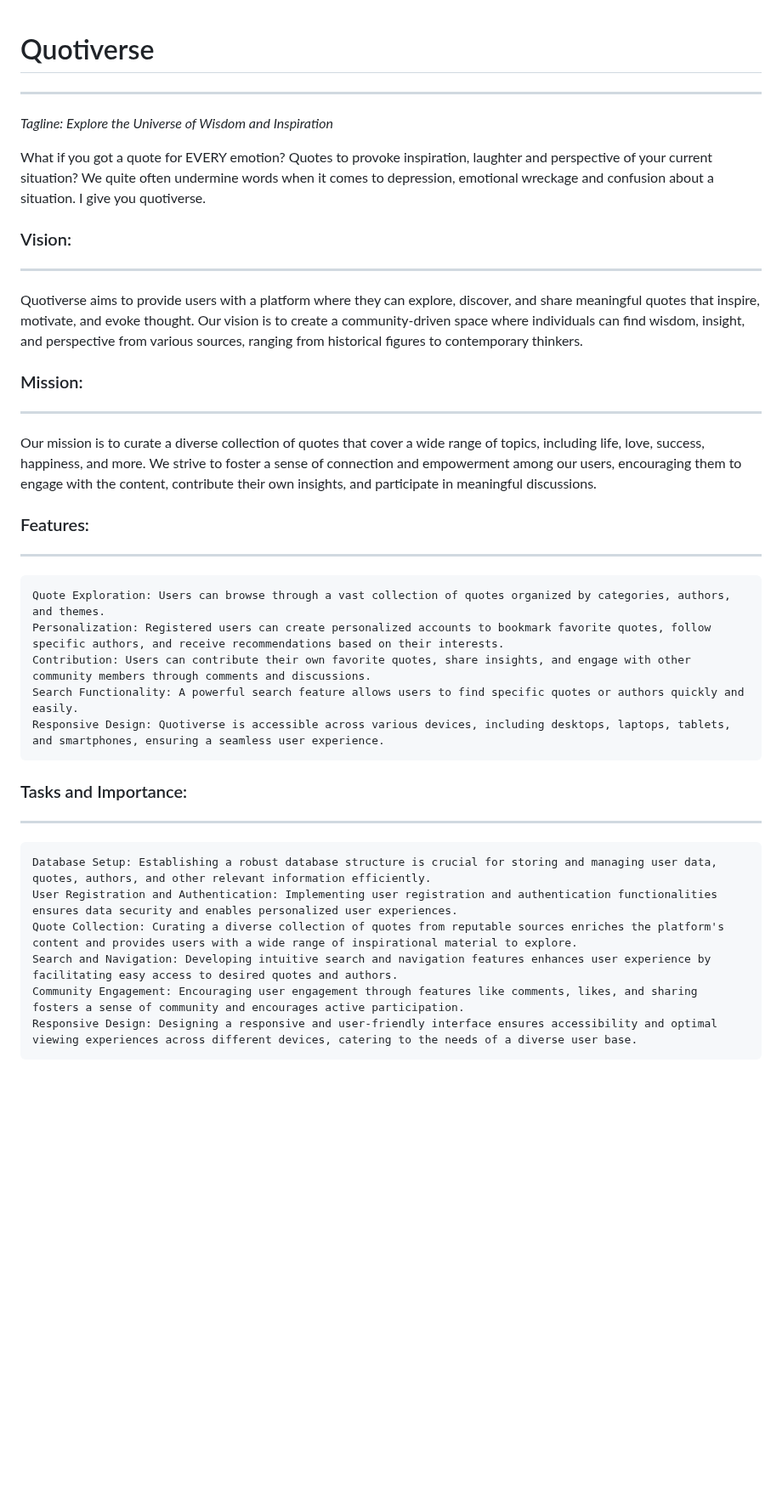
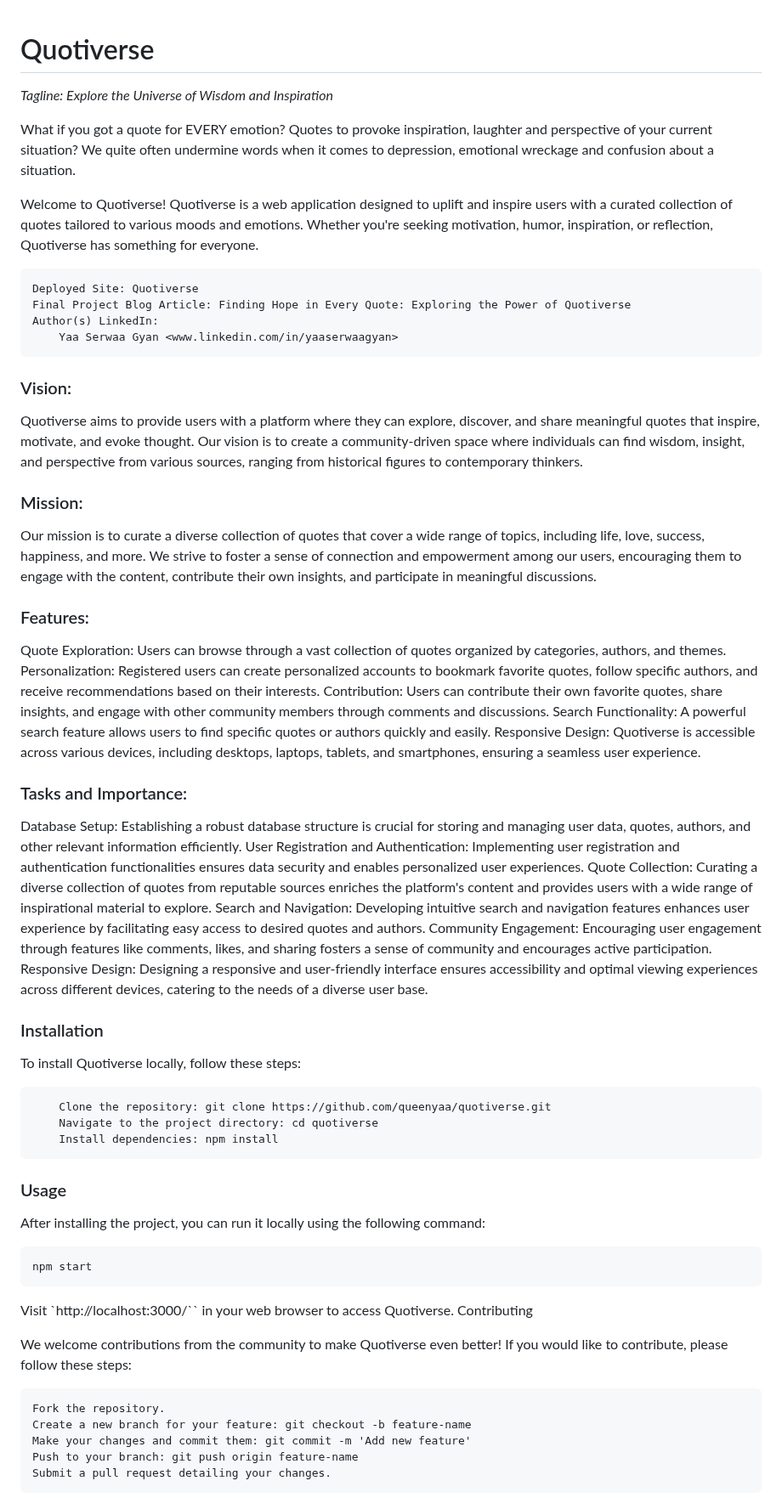
Before and after one commit to queenyaa/quotiverse, a Markdown page: README.md, the part around one of its changes. Shown at 85% size. GitHub-like rendering; blank space fills up the shorter version.

````diff
--- a/README.md
+++ b/README.md
@@ -1,35 +1,67 @@
 # Quotiverse
----
 
 *Tagline: Explore the Universe of Wisdom and Inspiration*
 
-What if you got a quote for EVERY emotion? Quotes to provoke inspiration, laughter and perspective of your current situation? We quite often undermine words when it comes to depression, emotional wreckage and confusion about a situation. I give you quotiverse.
+What if you got a quote for EVERY emotion? Quotes to provoke inspiration, laughter and perspective of your current situation? We quite often undermine words when it comes to depression, emotional wreckage and confusion about a situation.
+
+Welcome to Quotiverse! Quotiverse is a web application designed to uplift and inspire users with a curated collection of quotes tailored to various moods and emotions. Whether you're seeking motivation, humor, inspiration, or reflection, Quotiverse has something for everyone.
+
+    Deployed Site: Quotiverse
+    Final Project Blog Article: Finding Hope in Every Quote: Exploring the Power of Quotiverse
+    Author(s) LinkedIn:
+        Yaa Serwaa Gyan <www.linkedin.com/in/yaaserwaagyan>
 
 ### Vision:
----
 
 Quotiverse aims to provide users with a platform where they can explore, discover, and share meaningful quotes that inspire, motivate, and evoke thought. Our vision is to create a community-driven space where individuals can find wisdom, insight, and perspective from various sources, ranging from historical figures to contemporary thinkers.
 
 ### Mission:
----
 
 Our mission is to curate a diverse collection of quotes that cover a wide range of topics, including life, love, success, happiness, and more. We strive to foster a sense of connection and empowerment among our users, encouraging them to engage with the content, contribute their own insights, and participate in meaningful discussions.
 
 ### Features:
----
 
-    Quote Exploration: Users can browse through a vast collection of quotes organized by categories, authors, and themes.
-    Personalization: Registered users can create personalized accounts to bookmark favorite quotes, follow specific authors, and receive recommendations based on their interests.
-    Contribution: Users can contribute their own favorite quotes, share insights, and engage with other community members through comments and discussions.
-    Search Functionality: A powerful search feature allows users to find specific quotes or authors quickly and easily.
-    Responsive Design: Quotiverse is accessible across various devices, including desktops, laptops, tablets, and smartphones, ensuring a seamless user experience.
+Quote Exploration: Users can browse through a vast collection of quotes organized by categories, authors, and themes.
+Personalization: Registered users can create personalized accounts to bookmark favorite quotes, follow specific authors, and receive recommendations based on their interests.
+Contribution: Users can contribute their own favorite quotes, share insights, and engage with other community members through comments and discussions.
+Search Functionality: A powerful search feature allows users to find specific quotes or authors quickly and easily.
+Responsive Design: Quotiverse is accessible across various devices, including desktops, laptops, tablets, and smartphones, ensuring a seamless user experience.
 
 ### Tasks and Importance:
----
 
-    Database Setup: Establishing a robust database structure is crucial for storing and managing user data, quotes, authors, and other relevant information efficiently.
-    User Registration and Authentication: Implementing user registration and authentication functionalities ensures data security and enables personalized user experiences.
-    Quote Collection: Curating a diverse collection of quotes from reputable sources enriches the platform's content and provides users with a wide range of inspirational material to explore.
-    Search and Navigation: Developing intuitive search and navigation features enhances user experience by facilitating easy access to desired quotes and authors.
-    Community Engagement: Encouraging user engagement through features like comments, likes, and sharing fosters a sense of community and encourages active participation.
-    Responsive Design: Designing a responsive and user-friendly interface ensures accessibility and optimal viewing experiences across different devices, catering to the needs of a diverse user base.
+Database Setup: Establishing a robust database structure is crucial for storing and managing user data, quotes, authors, and other relevant information efficiently.
+User Registration and Authentication: Implementing user registration and authentication functionalities ensures data security and enables personalized user experiences.
+Quote Collection: Curating a diverse collection of quotes from reputable sources enriches the platform's content and provides users with a wide range of inspirational material to explore.
+Search and Navigation: Developing intuitive search and navigation features enhances user experience by facilitating easy access to desired quotes and authors.
+Community Engagement: Encouraging user engagement through features like comments, likes, and sharing fosters a sense of community and encourages active participation.
+Responsive Design: Designing a responsive and user-friendly interface ensures accessibility and optimal viewing experiences across different devices, catering to the needs of a diverse user base.
+
+### Installation
+
+To install Quotiverse locally, follow these steps:
+```
+    Clone the repository: git clone https://github.com/queenyaa/quotiverse.git
+    Navigate to the project directory: cd quotiverse
+    Install dependencies: npm install
+```
+
+### Usage
+
+After installing the project, you can run it locally using the following command:
+
+```
+npm start
+```
+
+
+Visit `http://localhost:3000/`` in your web browser to access Quotiverse.
+Contributing
+
+We welcome contributions from the community to make Quotiverse even better! If you would like to contribute, please follow these steps:
+
+    Fork the repository.
+    Create a new branch for your feature: git checkout -b feature-name
+    Make your changes and commit them: git commit -m 'Add new feature'
+    Push to your branch: git push origin feature-name
+    Submit a pull request detailing your changes.
+
````
Also changed, not shown: other parts of README.md (+7 -1 lines).
